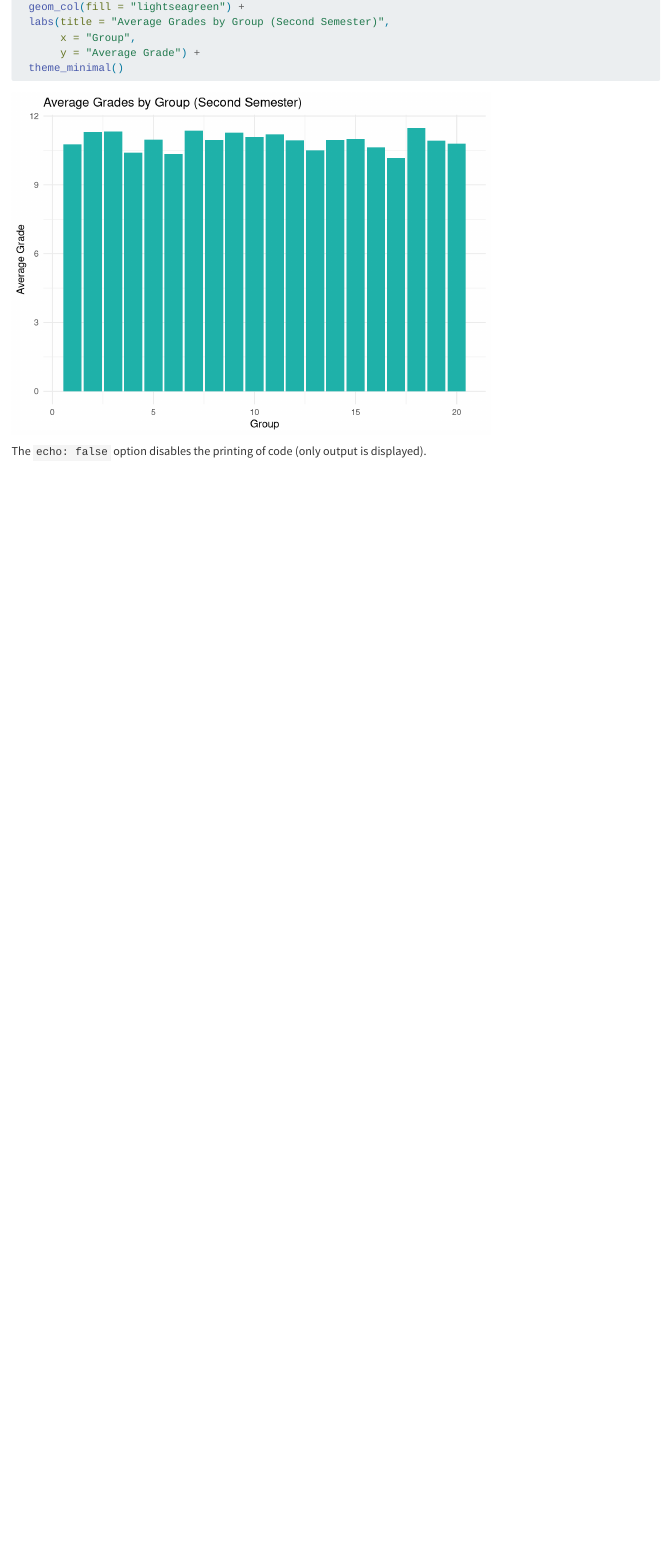
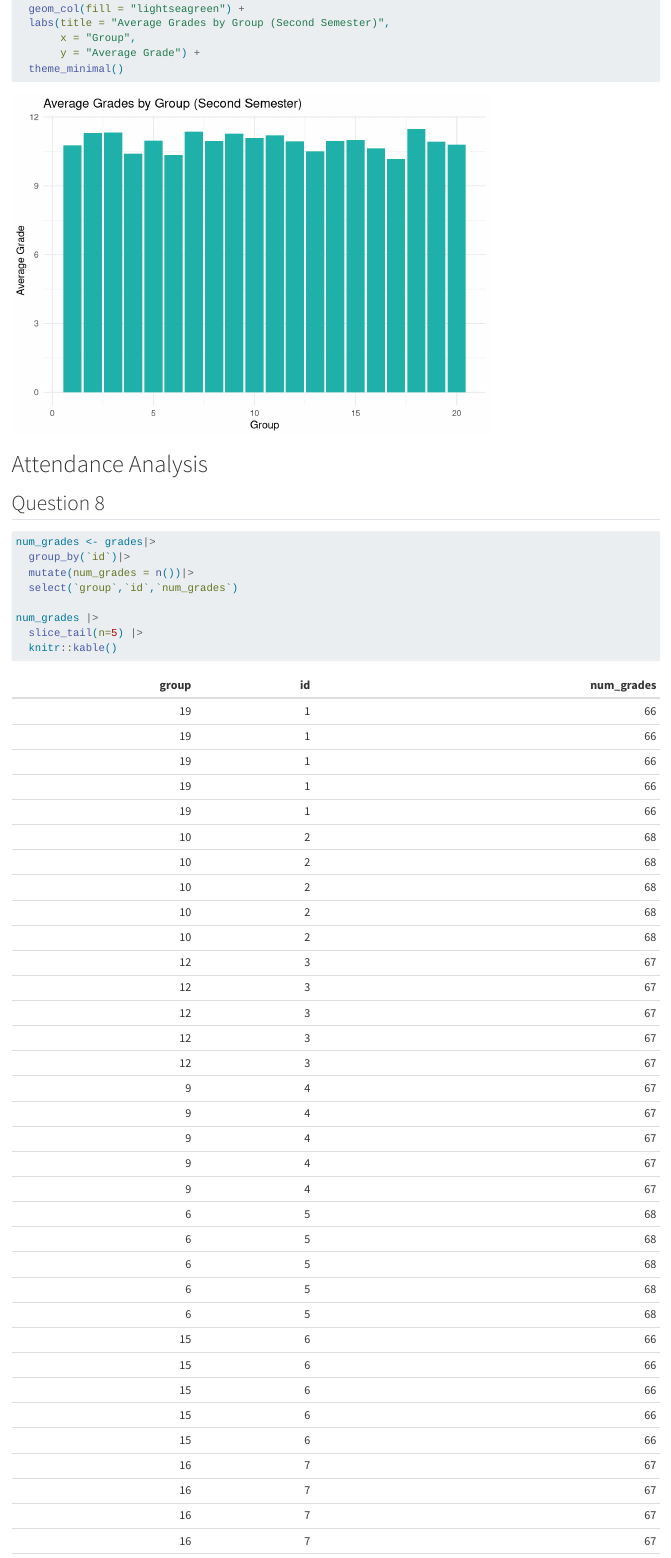
Before and after one commit to JacobinWen/grades-eval, a Quarto document (grades-eval.qmd): the page in a window 1100 px wide, from 5740 px down before the commit and from 5800 px down after it, so that both start at the same text. Rendered offline with R 4.5, knitr and Pandoc in place of Quarto, with nearby package versions; some code elsewhere in the file could not run offline; long lines of code are wrapped.

Commit message:
question 8

````diff
--- a/grades-eval.qmd
+++ b/grades-eval.qmd
@@ -121,12 +121,26 @@ ggplot(average_grades_by_group_second_semester, aes(x = group, y = avg_score)) +
        y = "Average Grade") +
   theme_minimal()
 
+```
+# Attendance Analysis
 
+## Question 8
 
+```{r}
 
+num_grades <- grades|>
+  group_by(`id`)|>
+  mutate(num_grades = n())|>
+  select(`group`,`id`,`num_grades`)
+
+num_grades |>
+  slice_tail(n=5) |>
+  knitr::kable()
 
 
 ```
+
+## Question 9
 
 
 
````
Also changed, not shown: grades-eval.qmd (2 more changed lines).
